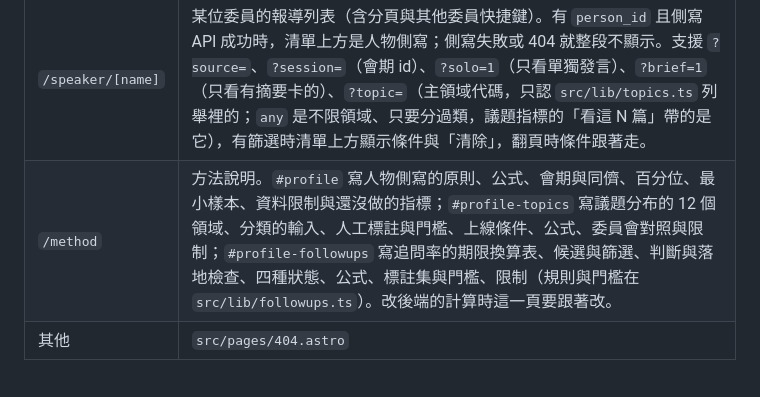
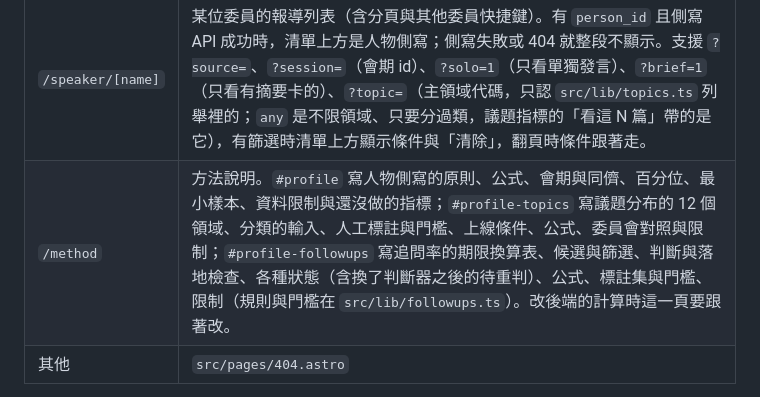
Before and after one commit to Aidan79225/video-summary-maker, a Markdown page: web/news/README.md, the part around the change. GitHub-like rendering.

Commit message:
docs(web): README 的方法頁說明不再寫「四種狀態」——換了判斷器之後還有待重判
Co-Authored-By: Claude Opus 5.5 <noreply@anthropic.com>

```diff
--- a/web/news/README.md
+++ b/web/news/README.md
@@ -91,7 +91,7 @@ node ./dist/server/entry.mjs       # 等同 npm run preview / npm start
 | `/` | 最新報導。支援 `?date=`、`?speaker=`、`?q=`、`?page=`；第一頁無篩選時，最新一篇會以大版面呈現。 |
 | `/article/[slug]` | 單篇報導。逐段排版（截圖＋小標＋條列＋完整敘述），每段可點時間戳連回 IVOD 原片，最後是可折疊的完整逐字稿。 |
 | `/speaker/[name]` | 某位委員的報導列表（含分頁與其他委員快捷鍵）。有 `person_id` 且側寫 API 成功時，清單上方是人物側寫；側寫失敗或 404 就整段不顯示。支援 `?source=`、`?session=`（會期 id）、`?solo=1`（只看單獨發言）、`?brief=1`（只看有摘要卡的）、`?topic=`（主領域代碼，只認 `src/lib/topics.ts` 列舉裡的；`any` 是不限領域、只要分過類，議題指標的「看這 N 篇」帶的是它），有篩選時清單上方顯示條件與「清除」，翻頁時條件跟著走。 |
-| `/method` | 方法說明。`#profile` 寫人物側寫的原則、公式、會期與同儕、百分位、最小樣本、資料限制與還沒做的指標；`#profile-topics` 寫議題分布的 12 個領域、分類的輸入、人工標註與門檻、上線條件、公式、委員會對照與限制；`#profile-followups` 寫追問率的期限換算表、候選與篩選、判斷與落地檢查、四種狀態、公式、標註集與門檻、限制（規則與門檻在 `src/lib/followups.ts`）。改後端的計算時這一頁要跟著改。 |
+| `/method` | 方法說明。`#profile` 寫人物側寫的原則、公式、會期與同儕、百分位、最小樣本、資料限制與還沒做的指標；`#profile-topics` 寫議題分布的 12 個領域、分類的輸入、人工標註與門檻、上線條件、公式、委員會對照與限制；`#profile-followups` 寫追問率的期限換算表、候選與篩選、判斷與落地檢查、各種狀態（含換了判斷器之後的待重判）、公式、標註集與門檻、限制（規則與門檻在 `src/lib/followups.ts`）。改後端的計算時這一頁要跟著改。 |
 | 其他 | `src/pages/404.astro` |
 
 IVOD 的網址不吃時間參數，所以時間戳只顯示 `mm:ss` 並連到 `ivod_url`（從頭播放），
```
